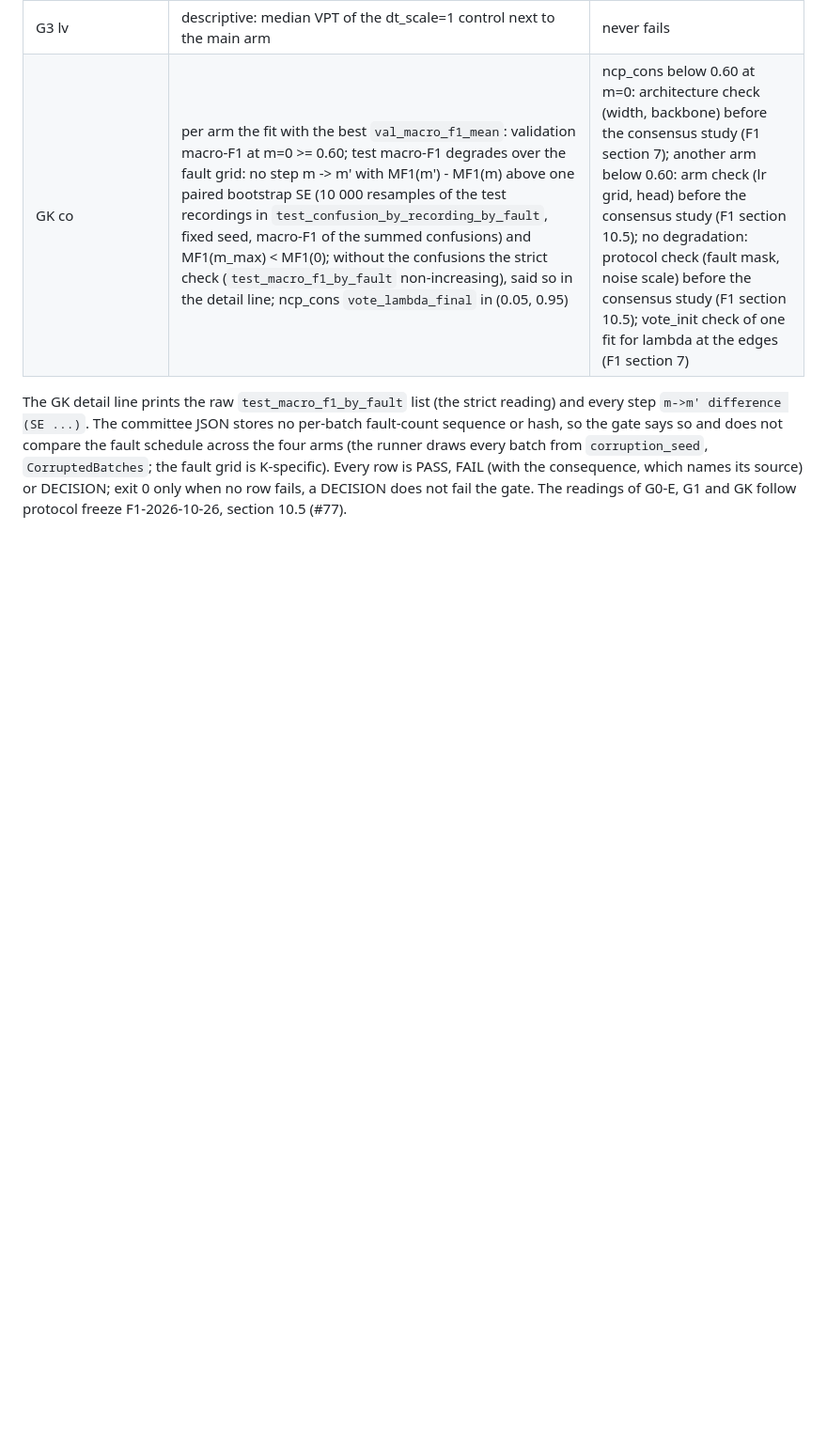
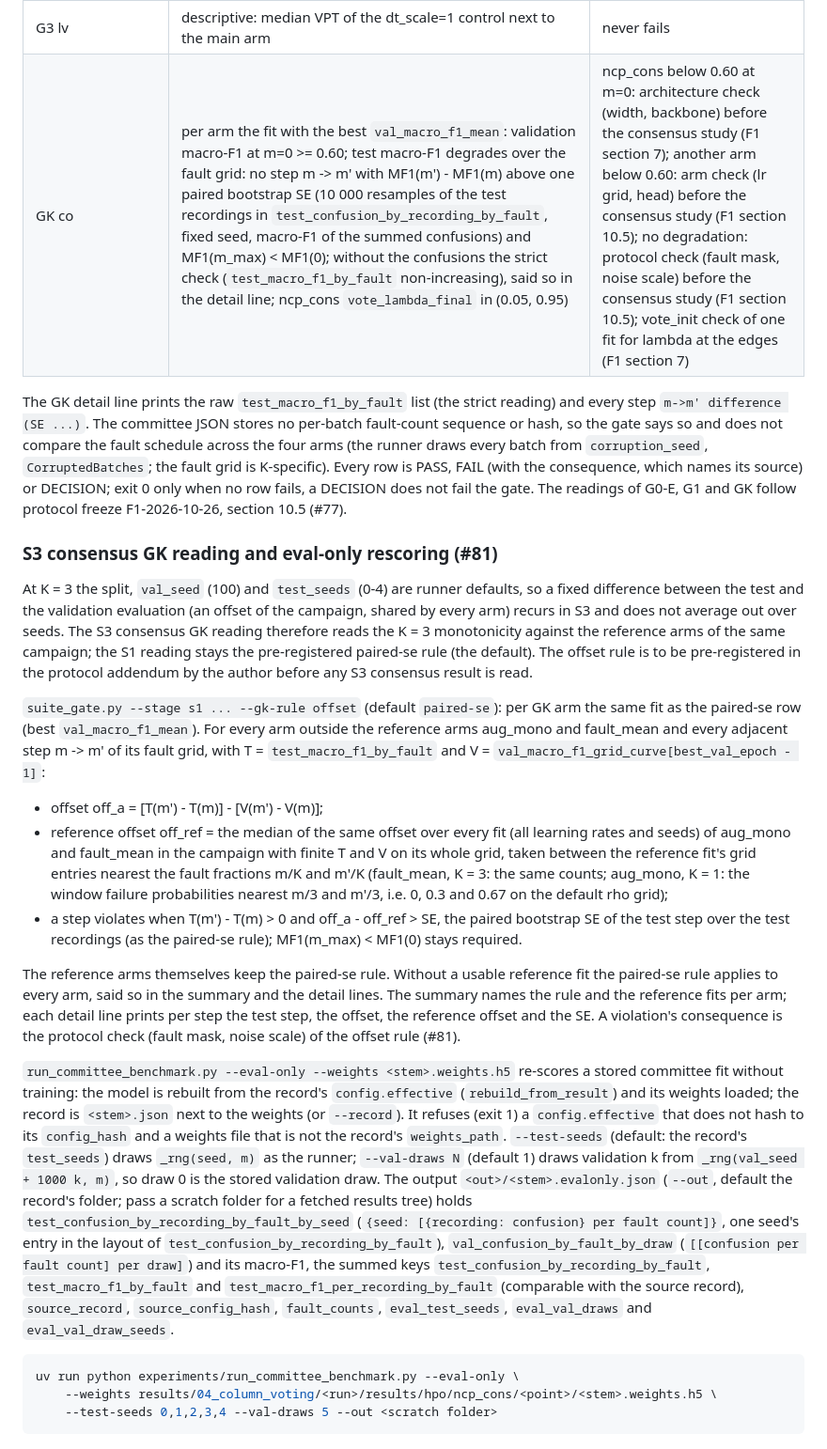
Before and after one commit to a2ngerer/LRC, a Markdown page: cluster/README.md, the part around the change. Shown at 94% size. Drawn GitHub-style; blank space fills up the shorter version.

Commit message:
docs(cluster): S3 consensus GK reading and committee eval-only (#81)

````diff
--- a/cluster/README.md
+++ b/cluster/README.md
@@ -452,3 +452,64 @@ K-specific). Every row is PASS, FAIL (with the consequence, which names its
 source) or DECISION; exit 0 only when no row fails, a DECISION does not fail
 the gate. The readings of G0-E, G1 and GK follow protocol freeze
 F1-2026-10-26, section 10.5 (#77).
+
+### S3 consensus GK reading and eval-only rescoring (#81)
+
+At K = 3 the split, `val_seed` (100) and `test_seeds` (0-4) are runner
+defaults, so a fixed difference between the test and the validation
+evaluation (an offset of the campaign, shared by every arm) recurs in S3 and
+does not average out over seeds. The S3 consensus GK reading therefore reads
+the K = 3 monotonicity against the reference arms of the same campaign; the
+S1 reading stays the pre-registered paired-se rule (the default). The offset
+rule is to be pre-registered in the protocol addendum by the author before
+any S3 consensus result is read.
+
+`suite_gate.py --stage s1 ... --gk-rule offset` (default `paired-se`): per
+GK arm the same fit as the paired-se row (best `val_macro_f1_mean`). For
+every arm outside the reference arms aug_mono and fault_mean and every
+adjacent step m -> m' of its fault grid, with T = `test_macro_f1_by_fault`
+and V = `val_macro_f1_grid_curve[best_val_epoch - 1]`:
+
+- offset off_a = [T(m') - T(m)] - [V(m') - V(m)];
+- reference offset off_ref = the median of the same offset over every fit
+  (all learning rates and seeds) of aug_mono and fault_mean in the campaign
+  with finite T and V on its whole grid, taken between the reference fit's
+  grid entries nearest the fault fractions m/K and m'/K (fault_mean, K = 3:
+  the same counts; aug_mono, K = 1: the window failure probabilities nearest
+  m/3 and m'/3, i.e. 0, 0.3 and 0.67 on the default rho grid);
+- a step violates when T(m') - T(m) > 0 and off_a - off_ref > SE, the
+  paired bootstrap SE of the test step over the test recordings (as the
+  paired-se rule); MF1(m_max) < MF1(0) stays required.
+
+The reference arms themselves keep the paired-se rule. Without a usable
+reference fit the paired-se rule applies to every arm, said so in the
+summary and the detail lines. The summary names the rule and the reference
+fits per arm; each detail line prints per step the test step, the offset,
+the reference offset and the SE. A violation's consequence is the protocol
+check (fault mask, noise scale) of the offset rule (#81).
+
+`run_committee_benchmark.py --eval-only --weights <stem>.weights.h5`
+re-scores a stored committee fit without training: the model is rebuilt
+from the record's `config.effective` (`rebuild_from_result`) and its weights
+loaded; the record is `<stem>.json` next to the weights (or `--record`).
+It refuses (exit 1) a `config.effective` that does not hash to its
+`config_hash` and a weights file that is not the record's `weights_path`.
+`--test-seeds` (default: the record's `test_seeds`) draws `_rng(seed, m)` as
+the runner; `--val-draws N` (default 1) draws validation k from
+`_rng(val_seed + 1000 k, m)`, so draw 0 is the stored validation draw. The
+output `<out>/<stem>.evalonly.json` (`--out`, default the record's folder;
+pass a scratch folder for a fetched results tree) holds
+`test_confusion_by_recording_by_fault_by_seed` (`{seed: [{recording:
+confusion} per fault count]}`, one seed's entry in the layout of
+`test_confusion_by_recording_by_fault`), `val_confusion_by_fault_by_draw`
+(`[[confusion per fault count] per draw]`) and its macro-F1, the summed keys
+`test_confusion_by_recording_by_fault`, `test_macro_f1_by_fault` and
+`test_macro_f1_per_recording_by_fault` (comparable with the source record),
+`source_record`, `source_config_hash`, `fault_counts`, `eval_test_seeds`,
+`eval_val_draws` and `eval_val_draw_seeds`.
+
+```bash
+uv run python experiments/run_committee_benchmark.py --eval-only \
+    --weights results/04_column_voting/<run>/results/hpo/ncp_cons/<point>/<stem>.weights.h5 \
+    --test-seeds 0,1,2,3,4 --val-draws 5 --out <scratch folder>
+```
````
